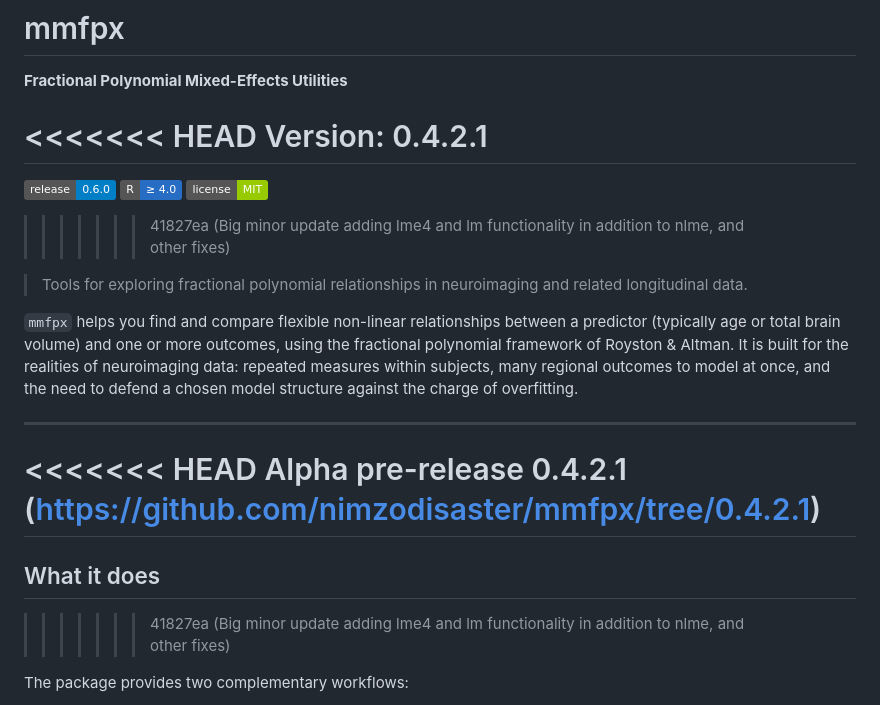
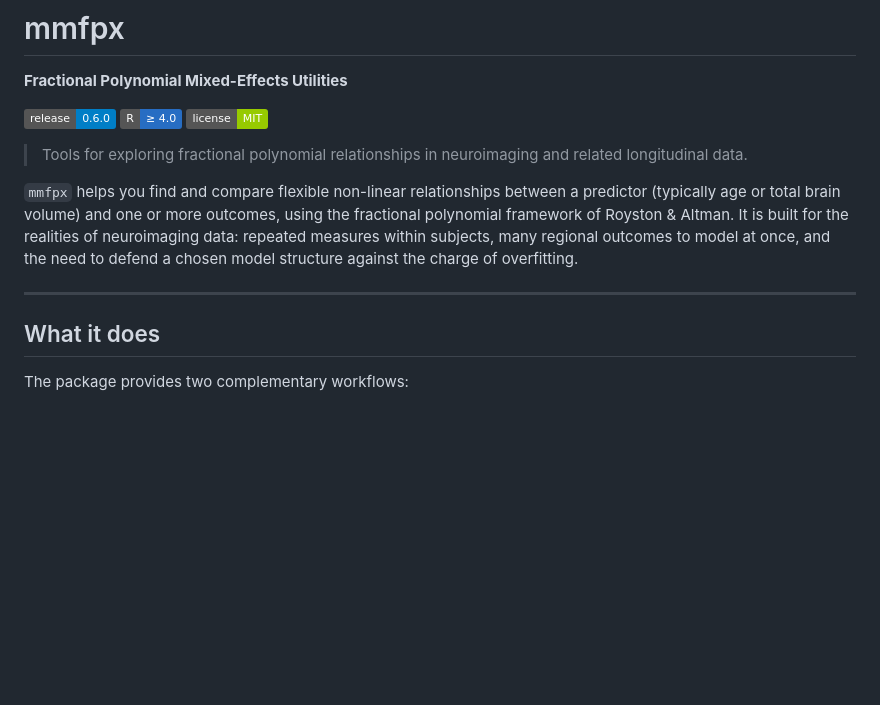
Before and after one commit to nimzodisaster/mmfpx, a Markdown page: README.md, the part around the change. GitHub-like rendering; badges without logos; blank space fills up the shorter version.

Commit message:
docs clean

```diff
--- a/README.md
+++ b/README.md
@@ -2,13 +2,9 @@
 
 **Fractional Polynomial Mixed-Effects Utilities**
 
-<<<<<<< HEAD
-Version: 0.4.2.1
-=======
 [![Release](https://img.shields.io/badge/release-0.6.0-blue.svg)](https://github.com/nimzodisaster/mmfpx/releases/tag/0.6.0)
 [![R](https://img.shields.io/badge/R-%E2%89%A5%204.0-276DC3.svg)](https://www.r-project.org/)
 [![License](https://img.shields.io/badge/license-MIT-green.svg)](LICENSE)
->>>>>>> 41827ea (Big minor update adding lme4 and lm functionality in addition to nlme, and other fixes)
 
 > Tools for exploring fractional polynomial relationships in neuroimaging and related longitudinal data.
 
@@ -16,11 +12,7 @@ Version: 0.4.2.1
 
 ---
 
-<<<<<<< HEAD
-Alpha pre-release 0.4.2.1 (https://github.com/nimzodisaster/mmfpx/tree/0.4.2.1)
-=======
 ## What it does
->>>>>>> 41827ea (Big minor update adding lme4 and lm functionality in addition to nlme, and other fixes)
 
 The package provides two complementary workflows:
 
```
